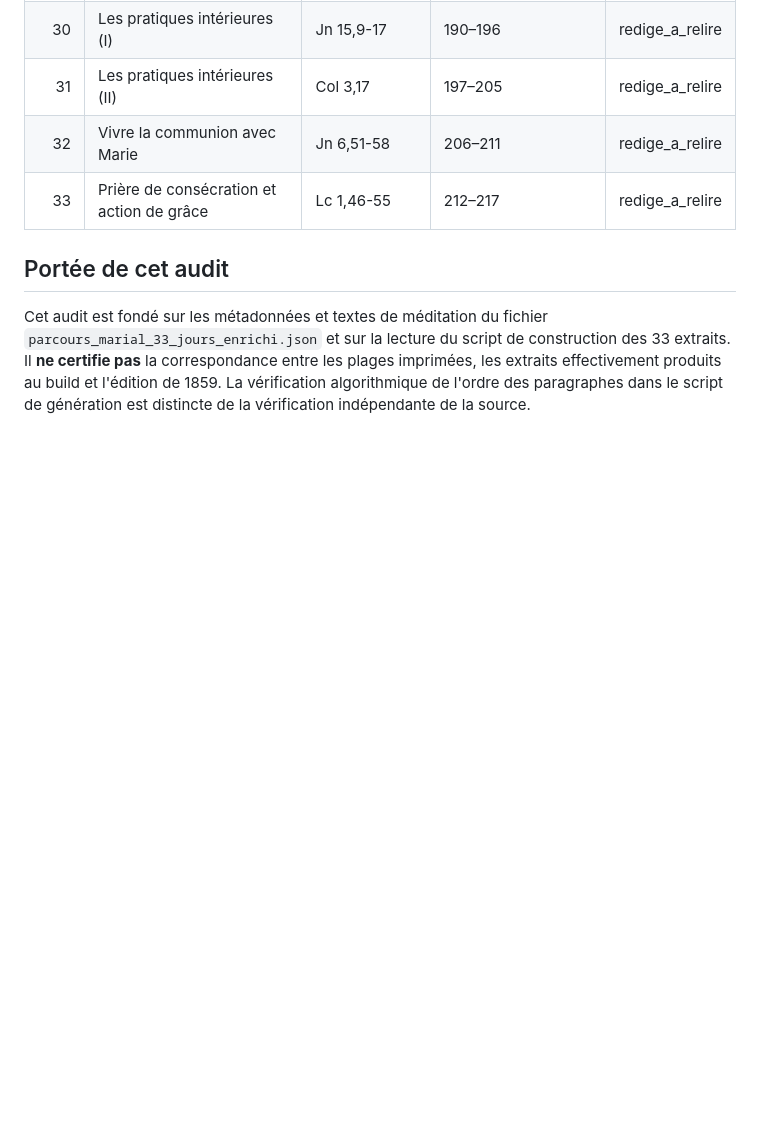
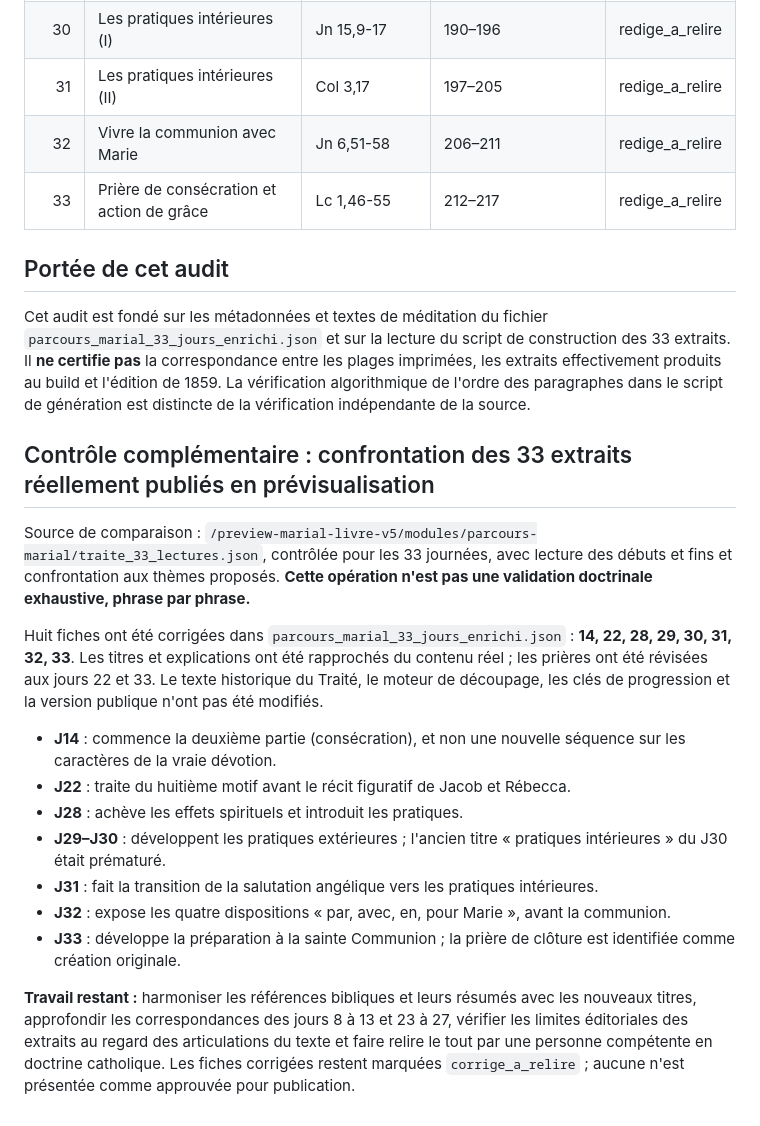
Before and after one commit to benkabor2108-tech/totus-tuus-public, a Markdown page: release/marial/AUDIT_EDITORIAL_33_JOURS.md, the part around the change. GitHub-like rendering; blank space fills up the shorter version.

Commit message:
docs(marial): consigner la confrontation des 33 extraits et huit corrections

```diff
--- a/release/marial/AUDIT_EDITORIAL_33_JOURS.md
+++ b/release/marial/AUDIT_EDITORIAL_33_JOURS.md
@@ -63,3 +63,19 @@
 ## Portée de cet audit
 
 Cet audit est fondé sur les métadonnées et textes de méditation du fichier `parcours_marial_33_jours_enrichi.json` et sur la lecture du script de construction des 33 extraits. Il **ne certifie pas** la correspondance entre les plages imprimées, les extraits effectivement produits au build et l'édition de 1859. La vérification algorithmique de l'ordre des paragraphes dans le script de génération est distincte de la vérification indépendante de la source.
+
+## Contrôle complémentaire : confrontation des 33 extraits réellement publiés en prévisualisation
+
+Source de comparaison : `/preview-marial-livre-v5/modules/parcours-marial/traite_33_lectures.json`, contrôlée pour les 33 journées, avec lecture des débuts et fins et confrontation aux thèmes proposés. **Cette opération n'est pas une validation doctrinale exhaustive, phrase par phrase.**
+
+Huit fiches ont été corrigées dans `parcours_marial_33_jours_enrichi.json` : **14, 22, 28, 29, 30, 31, 32, 33**. Les titres et explications ont été rapprochés du contenu réel ; les prières ont été révisées aux jours 22 et 33. Le texte historique du Traité, le moteur de découpage, les clés de progression et la version publique n'ont pas été modifiés.
+
+- **J14** : commence la deuxième partie (consécration), et non une nouvelle séquence sur les caractères de la vraie dévotion.
+- **J22** : traite du huitième motif avant le récit figuratif de Jacob et Rébecca.
+- **J28** : achève les effets spirituels et introduit les pratiques.
+- **J29–J30** : développent les pratiques extérieures ; l'ancien titre « pratiques intérieures » du J30 était prématuré.
+- **J31** : fait la transition de la salutation angélique vers les pratiques intérieures.
+- **J32** : expose les quatre dispositions « par, avec, en, pour Marie », avant la communion.
+- **J33** : développe la préparation à la sainte Communion ; la prière de clôture est identifiée comme création originale.
+
+**Travail restant :** harmoniser les références bibliques et leurs résumés avec les nouveaux titres, approfondir les correspondances des jours 8 à 13 et 23 à 27, vérifier les limites éditoriales des extraits au regard des articulations du texte et faire relire le tout par une personne compétente en doctrine catholique. Les fiches corrigées restent marquées `corrige_a_relire` ; aucune n'est présentée comme approuvée pour publication.
```
